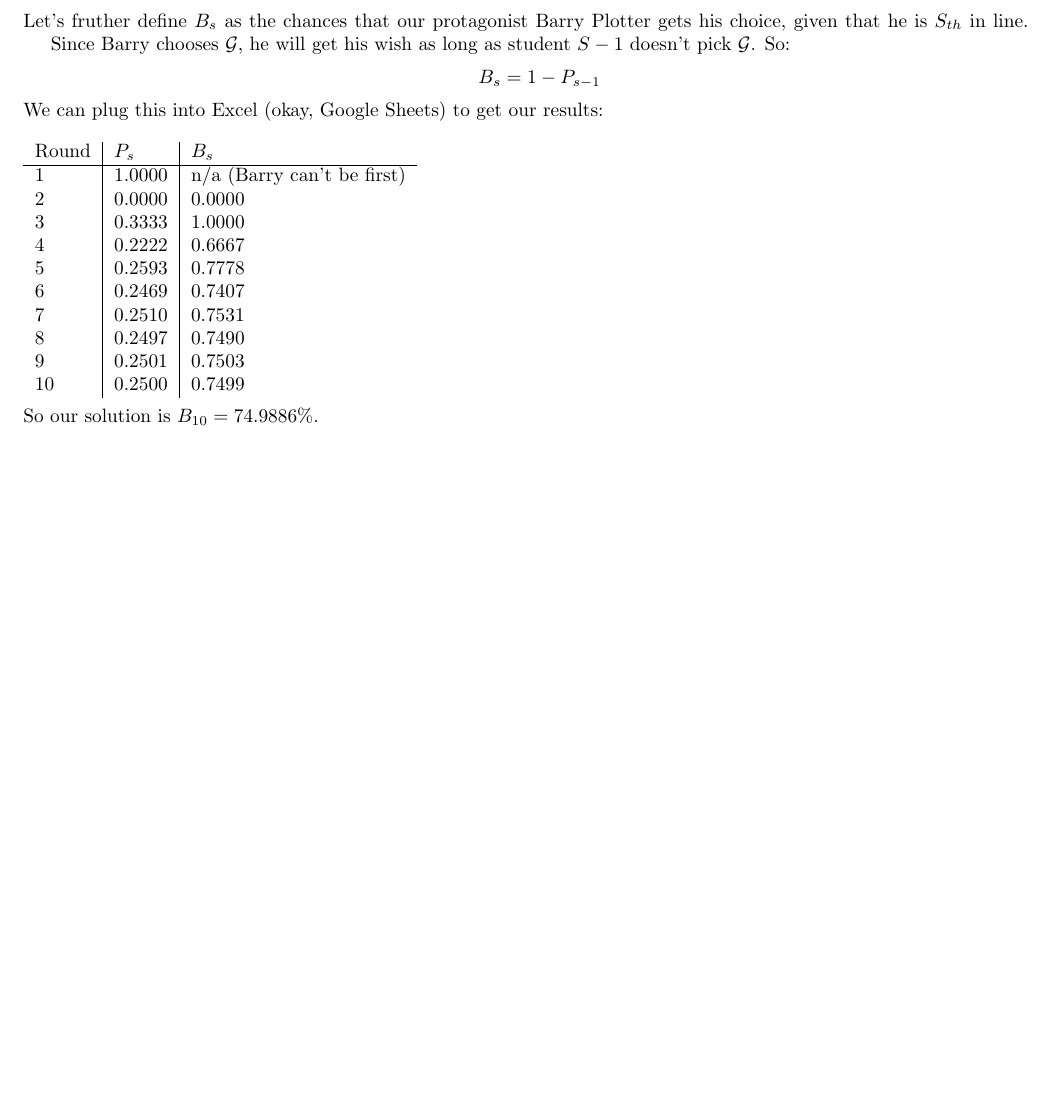
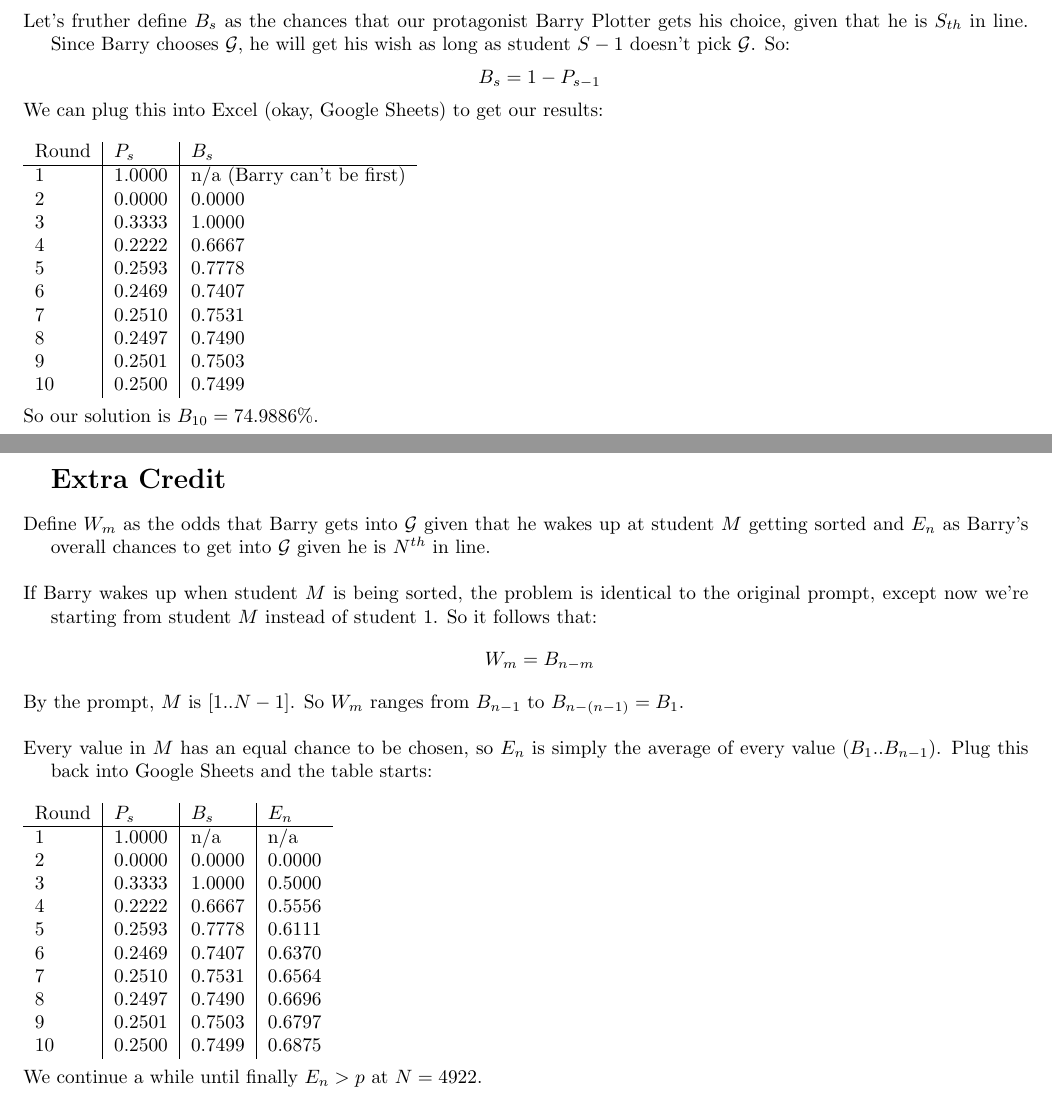
Before and after one commit to azhu2/fiddler-puzzles, a LaTeX document (sorting_hat.tex): part of the page before the commit and two parts of pages 1 and 2 of 2 after it, the two joined at a grey line, cut so that both start at the same text, the shorter picture padded with empty space. Compiled offline with pdfLaTeX.

Commit message:
Extra Credit

```diff
--- a/sorting_hat.tex
+++ b/sorting_hat.tex
@@ -2,6 +2,7 @@
 \usepackage[margin=0.75in]{geometry}
 \usepackage{hyperref}
 \usepackage{mathtools}
+\usepackage{indentfirst}
 
 \pagenumbering{gobble}
 \setlength{\parindent}{-0.5cm}
@@ -79,4 +80,35 @@ We can plug this into Excel (okay, Google Sheets) to get our results:\\
 
 So our solution is $B_{10} = 74.9886\%$.
 
+\section*{Extra Credit}
+
+Define $W_m$ as the odds that Barry gets into $\mathcal{G}$ given that he wakes up at student $M$ getting sorted
+and $E_n$ as Barry's overall chances to get into $\mathcal{G}$ given he is $N^{th}$ in line.\\
+
+If Barry wakes up when student $M$ is being sorted, the problem is identical to the original prompt, except now we're starting from student $M$ instead of student $1$.
+So it follows that:
+\begin{equation*}
+    W_m = B_{n-m}
+\end{equation*}
+
+By the prompt, $M$ is $[1..N-1]$. So $W_m$ ranges from $B_{n-1}$ to $B_{n-(n-1)} = B_1$.\\
+
+Every value in $M$ has an equal chance to be chosen, so $E_n$ is simply the average of every value $(B_1..B_{n-1})$. Plug this back into Google Sheets and the table starts:\\
+
+\begin{tabular}{l | l | l | l }
+    Round   & $P_s$     & $B_s$     & $E_n$     \\ \hline
+    1       & 1.0000    & n/a       & n/a       \\
+    2       & 0.0000    & 0.0000    & 0.0000    \\
+    3       & 0.3333    & 1.0000    & 0.5000    \\
+    4       & 0.2222    & 0.6667    & 0.5556    \\
+    5       & 0.2593    & 0.7778    & 0.6111    \\
+    6       & 0.2469    & 0.7407    & 0.6370    \\
+    7       & 0.2510    & 0.7531    & 0.6564    \\
+    8       & 0.2497    & 0.7490    & 0.6696    \\
+    9       & 0.2501    & 0.7503    & 0.6797    \\
+    10      & 0.2500    & 0.7499    & 0.6875    \\
+\end{tabular}\\
+
+We continue a while until finally $E_n > p$ at $N = 4922$.
+
 \end{document}
```
Also changed, not shown: sorting_hat.pdf.
